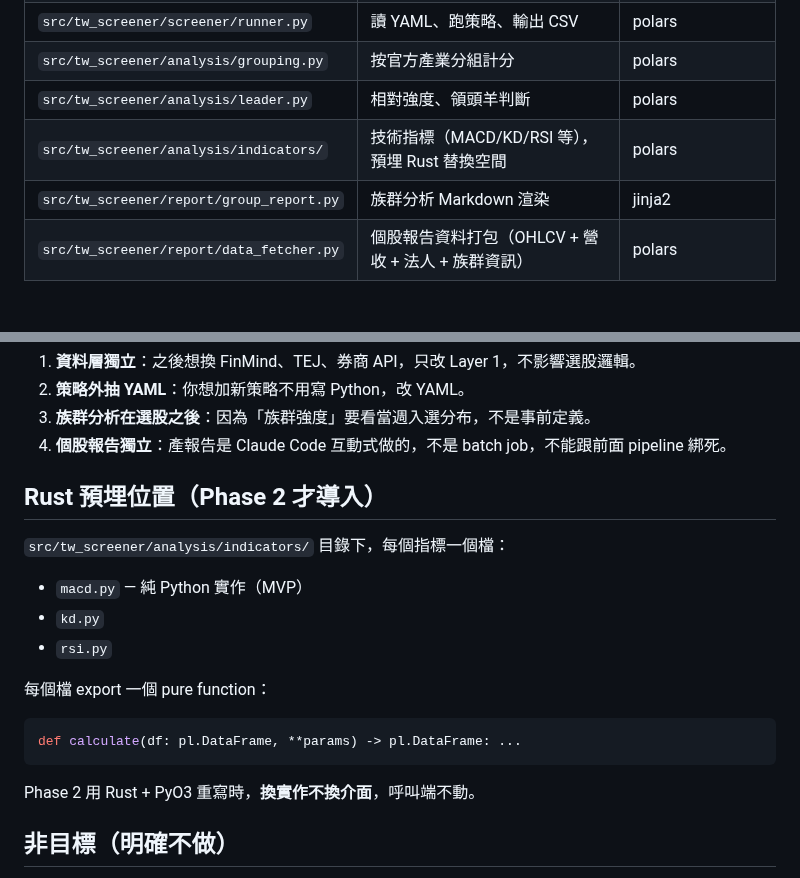
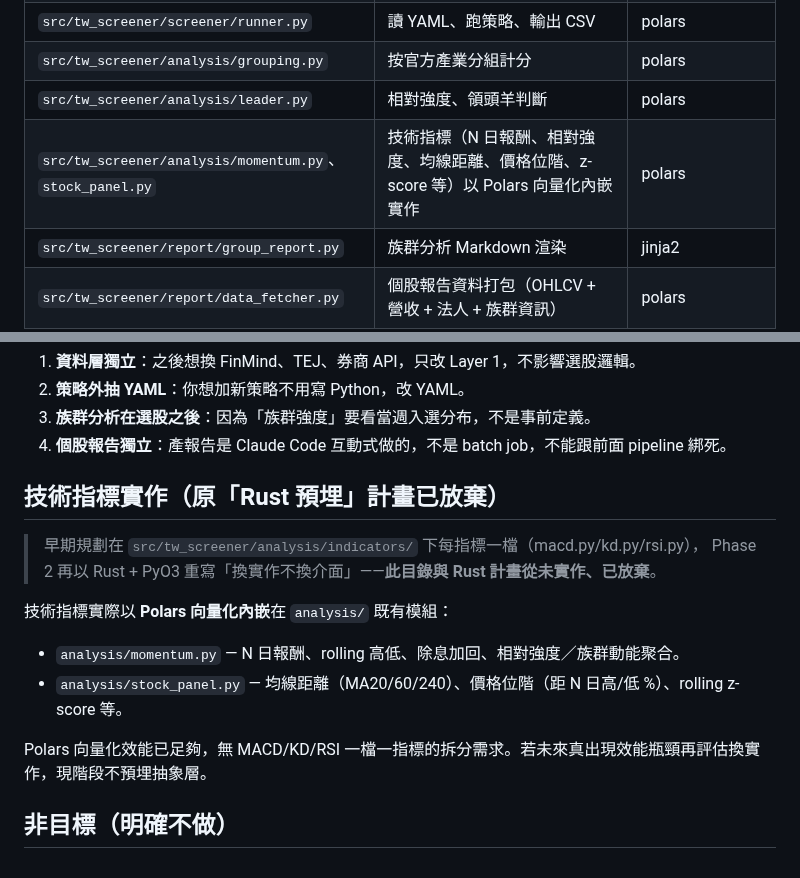
Before and after one commit to chousir/stockpick, a Markdown page: docs/00-architecture.md, 2 parts joined by grey strips. Rendered like a GitHub page; blank space fills up the shorter version.

Commit message:
docs(arch): 文件漂移修正—移除幽靈 indicators/ 與 Rust 預埋（規劃書 04 A6）
docs/00 模組表與「Rust 預埋位置」段宣稱不存在的 analysis/indicators/
（macd/kd/rsi 一檔一指標、PyO3 重寫計畫）。實際技術指標以 Polars 向量化
內嵌於 analysis/momentum.py（N 日報酬/RS/族群動能）與 stock_panel.py
（均線距離/價格位階/z-score），從無 MACD/KD/RSI 實作。

- docs/00：模組表幽靈列改實際 momentum.py/stock_panel.py；「Rust 預埋」段
  改寫為「原計畫從未實作、已放棄」。
- docs/08：M4 可動檔案範圍的 indicators/ 加歷史註記（不改寫歷史、只說明
  該目錄最終未建立）+ 登記 M-R-Refactor-A6 完成段。

A6 另兩處漂移（README §12／docs/02 §2.2 cron/歷史密度）早在 D2 已校正、
本輪確認正確不動。純文件變更，不動程式碼。

Co-Authored-By: Claude Opus 4.8 <noreply@anthropic.com>

````diff
--- a/docs/00-architecture.md
+++ b/docs/00-architecture.md
@@ -66,7 +66,7 @@
 | `src/tw_screener/screener/runner.py` | 讀 YAML、跑策略、輸出 CSV | polars |
 | `src/tw_screener/analysis/grouping.py` | 按官方產業分組計分 | polars |
 | `src/tw_screener/analysis/leader.py` | 相對強度、領頭羊判斷 | polars |
-| `src/tw_screener/analysis/indicators/` | 技術指標（MACD/KD/RSI 等），預埋 Rust 替換空間 | polars |
+| `src/tw_screener/analysis/momentum.py`、`stock_panel.py` | 技術指標（N 日報酬、相對強度、均線距離、價格位階、z-score 等）以 Polars 向量化內嵌實作 | polars |
 | `src/tw_screener/report/group_report.py` | 族群分析 Markdown 渲染 | jinja2 |
 | `src/tw_screener/report/data_fetcher.py` | 個股報告資料打包（OHLCV + 營收 + 法人 + 族群資訊） | polars |
 | `src/tw_screener/report/builder.py` | 個股報告 builder（API 模式 / 草稿模式） | anthropic, jinja2 |
@@ -80,19 +80,16 @@
 3. **族群分析在選股之後**：因為「族群強度」要看當週入選分布，不是事前定義。
 4. **個股報告獨立**：產報告是 Claude Code 互動式做的，不是 batch job，不能跟前面 pipeline 綁死。
 
-## Rust 預埋位置（Phase 2 才導入）
+## 技術指標實作（原「Rust 預埋」計畫已放棄）
 
-`src/tw_screener/analysis/indicators/` 目錄下，每個指標一個檔：
-- `macd.py` — 純 Python 實作（MVP）
-- `kd.py`
-- `rsi.py`
+> 早期規劃在 `src/tw_screener/analysis/indicators/` 下每指標一檔（macd.py/kd.py/rsi.py），
+> Phase 2 再以 Rust + PyO3 重寫「換實作不換介面」——**此目錄與 Rust 計畫從未實作、已放棄**。
 
-每個檔 export 一個 pure function：
-```python
-def calculate(df: pl.DataFrame, **params) -> pl.DataFrame: ...
-```
+技術指標實際以 **Polars 向量化內嵌**在 `analysis/` 既有模組：
+- `analysis/momentum.py` — N 日報酬、rolling 高低、除息加回、相對強度／族群動能聚合。
+- `analysis/stock_panel.py` — 均線距離（MA20/60/240）、價格位階（距 N 日高/低 %）、rolling z-score 等。
 
-Phase 2 用 Rust + PyO3 重寫時，**換實作不換介面**，呼叫端不動。
+Polars 向量化效能已足夠，無 MACD/KD/RSI 一檔一指標的拆分需求。若未來真出現效能瓶頸再評估換實作，現階段不預埋抽象層。
 
 ## 非目標（明確不做）
 
````
Also changed, not shown: docs/08-milestones.md (+15 -1 lines).
